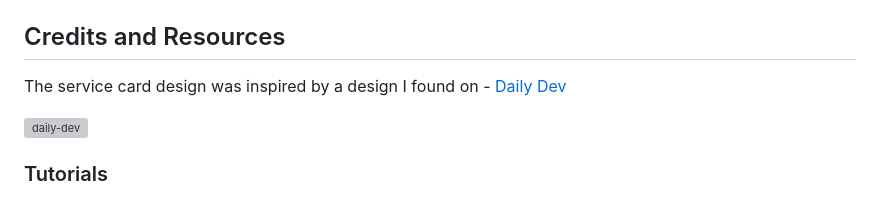
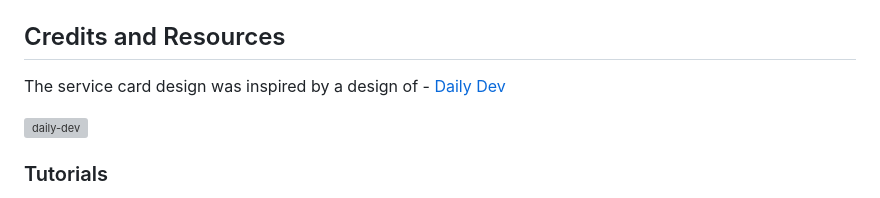
Before and after one commit to onur-CK/SkillFlow, a Markdown page: README.md, the part around the change. GitHub-like rendering; grey boxes are pictures that could not be loaded.

Commit message:
Add changes for readme typo

```diff
--- a/README.md
+++ b/README.md
@@ -945,7 +945,7 @@ To create a local copy of the repository on your machine:
 
 ## Credits and Resources
 
-The service card design was inspired by a design I found on - [Daily Dev](https://daily.dev/)
+The service card design was inspired by a design of - [Daily Dev](https://daily.dev/)
 
 ![daily-dev](https://github.com/user-attachments/assets/71b93924-3ce5-45ce-9195-06e71da0f79d)
 
```
Also changed, not shown: TESTING.md (+1 -1 lines).
